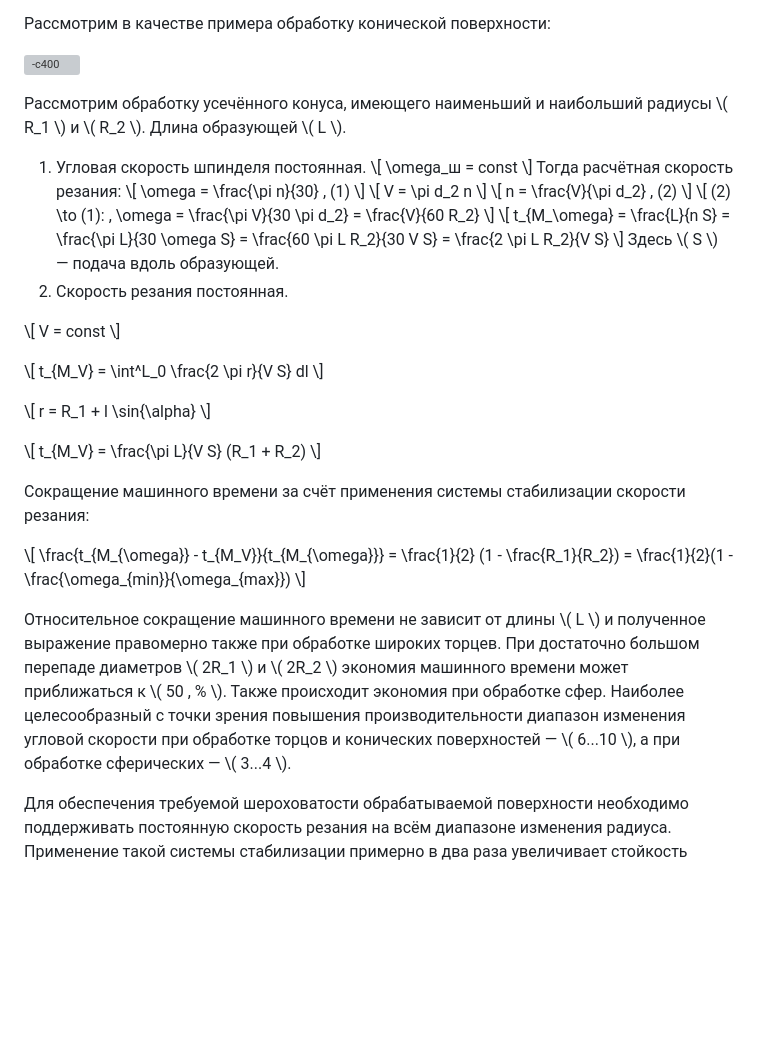
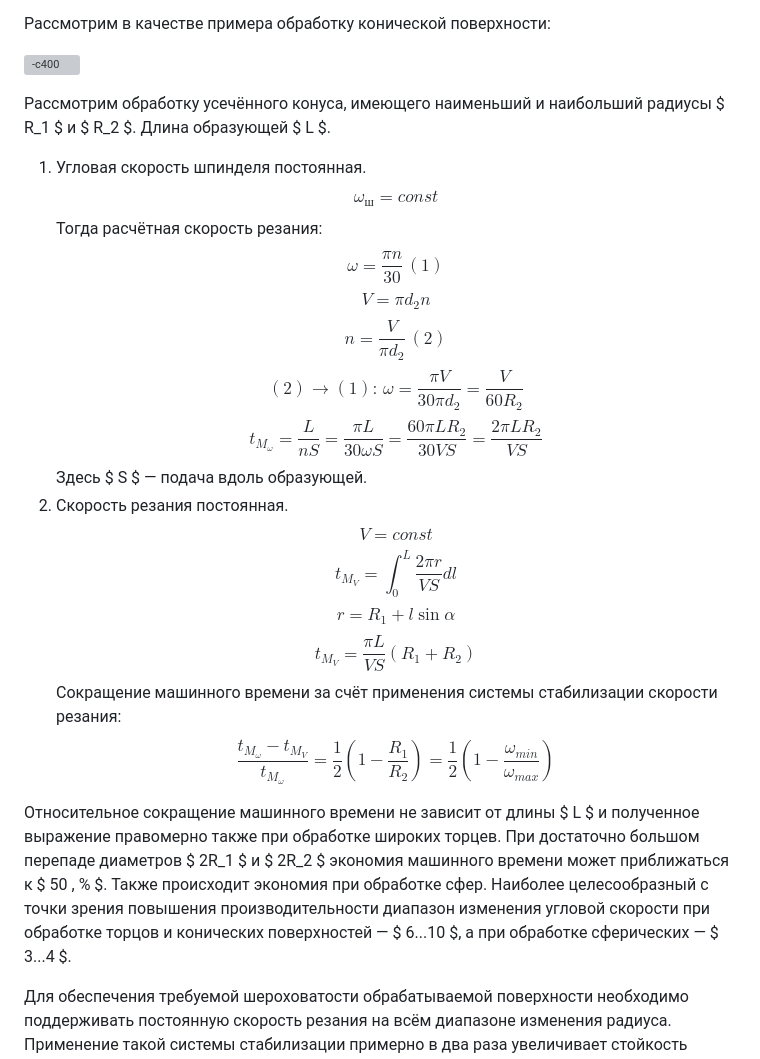
Before and after one commit to mikekurkin/lectures, a Markdown page: 8_asutp.md, the part around the change printed below. Drawn GitHub-style; blank space fills up the shorter version; grey boxes are pictures that could not be loaded.

```diff
--- a/8_asutp.md
+++ b/8_asutp.md
@@ -591,32 +623,26 @@ export_on_save:
 
 ![-c400](media/15517744089790.jpg)
 
-Рассмотрим обработку усечённого конуса, имеющего наименьший и наибольший радиусы \\( R_1 \\) и \\( R_2 \\). Длина образующей \\( L \\).
+Рассмотрим обработку усечённого конуса, имеющего наименьший и наибольший радиусы $ R_1 $ и $ R_2 $. Длина образующей $ L $.
 
 1. Угловая скорость шпинделя постоянная.
-\\[ \omega_ш = const \\]
-Тогда расчётная скорость резания:
-\\[ \omega = \frac{\pi n}{30} \, (1) \\]
-\\[ V = \pi d_2 n \\]
-\\[ n = \frac{V}{\pi d_2} \, (2) \\]
-\\[ (2) \to (1): \, \omega = \frac{\pi V}{30 \pi d_2} = \frac{V}{60 R_2} \\]
-\\[ t_{M_\omega} = \frac{L}{n S} = \frac{\pi L}{30 \omega S} = \frac{60 \pi L R_2}{30 V S} = \frac{2 \pi L R_2}{V S} \\]
-Здесь \\( S \\) — подача вдоль образующей.
-2. Скорость резания постоянная.
+  $$ \omega_ш = const $$
+  Тогда расчётная скорость резания:
+  $$ \omega = \frac{\pi n}{30} \, (1) $$
+  $$ V = \pi d_2 n $$
+  $$ n = \frac{V}{\pi d_2} \, (2) $$
+  $$ (2) \to (1): \, \omega = \frac{\pi V}{30 \pi d_2} = \frac{V}{60 R_2} $$
+  $$ t_{M_\omega} = \frac{L}{n S} = \frac{\pi L}{30 \omega S} = \frac{60 \pi L R_2}{30 V S} = \frac{2 \pi L R_2}{V S} $$
+  Здесь $ S $ — подача вдоль образующей.
+1. Скорость резания постоянная.
+  $$ V = const $$
+  $$ t_{M_V} = \int^L_0 \frac{2 \pi r}{V S} dl $$
+  $$ r = R_1 + l \sin{\alpha} $$
+  $$ t_{M_V} = \frac{\pi L}{V S} (R_1 + R_2) $$
+  Сокращение машинного времени за счёт применения системы стабилизации скорости резания:
+  $$ \frac{t_{M_{\omega}} - t_{M_V}}{t_{M_{\omega}}} = \frac{1}{2} (1 - \frac{R_1}{R_2}) = \frac{1}{2}(1 - \frac{\omega_{min}}{\omega_{max}}) $$
 
-\\[ V = const \\]
-
-\\[ t_{M_V} = \int^L_0 \frac{2 \pi r}{V S} dl \\]
-
-\\[ r = R_1 + l \sin{\alpha} \\]
-
-\\[ t_{M_V} = \frac{\pi L}{V S} (R_1 + R_2) \\]
-
-Сокращение машинного времени за счёт применения системы стабилизации скорости резания:
-
-\\[ \frac{t_{M_{\omega}} - t_{M_V}}{t_{M_{\omega}}} = \frac{1}{2} (1 - \frac{R_1}{R_2}) = \frac{1}{2}(1 - \frac{\omega_{min}}{\omega_{max}}) \\]
-
-Относительное сокращение машинного времени не зависит от длины \\( L \\) и полученное выражение правомерно также при обработке широких торцев. При достаточно большом перепаде диаметров \\( 2R_1 \\) и \\( 2R_2 \\) экономия машинного времени может приближаться к \\( 50 \, \% \\). Также происходит экономия при обработке сфер. Наиболее целесообразный с точки зрения повышения производительности диапазон изменения угловой скорости при обработке торцов и конических поверхностей — \\( 6...10 \\), а при обработке сферических — \\( 3...4 \\).
+Относительное сокращение машинного времени не зависит от длины $ L $ и полученное выражение правомерно также при обработке широких торцев. При достаточно большом перепаде диаметров $ 2R_1 $ и $ 2R_2 $ экономия машинного времени может приближаться к $ 50 \, \% $. Также происходит экономия при обработке сфер. Наиболее целесообразный с точки зрения повышения производительности диапазон изменения угловой скорости при обработке торцов и конических поверхностей — $ 6...10 $, а при обработке сферических — $ 3...4 $.
 
 Для обеспечения требуемой шероховатости обрабатываемой поверхности необходимо поддерживать постоянную скорость резания на всём диапазоне изменения радиуса. Применение такой системы стабилизации примерно в два раза увеличивает стойкость инструмента. На практике скорость резания поддерживают постоянной при радиусе обработки больше некоторого минимально допустимого значения:
 
```
Also changed, not shown: other parts of 8_asutp.md (+186 -162 lines), index.md (+13 -11 lines), media/15505377468319.jpg (deleted), media/15525953486714.jpg (added), media/15525953882457.jpg (added), 2 other files.
